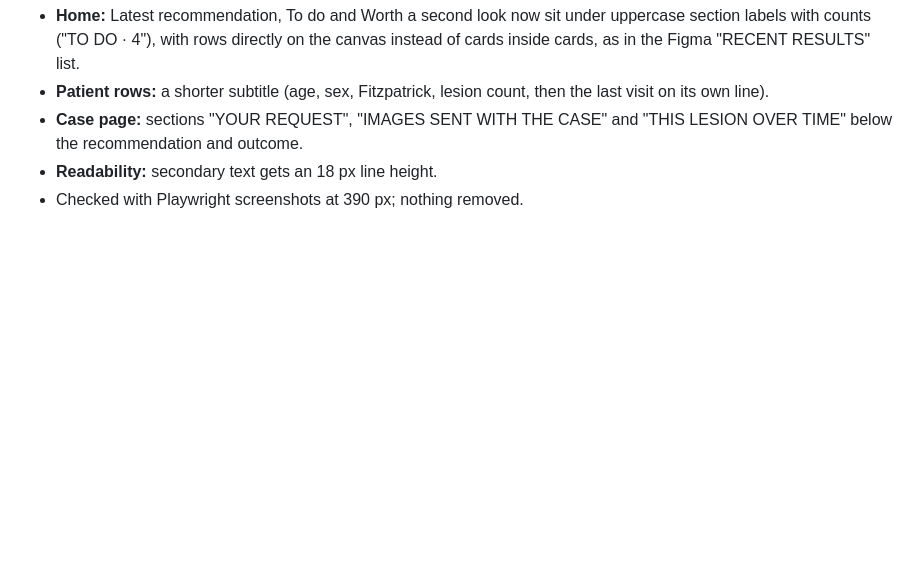
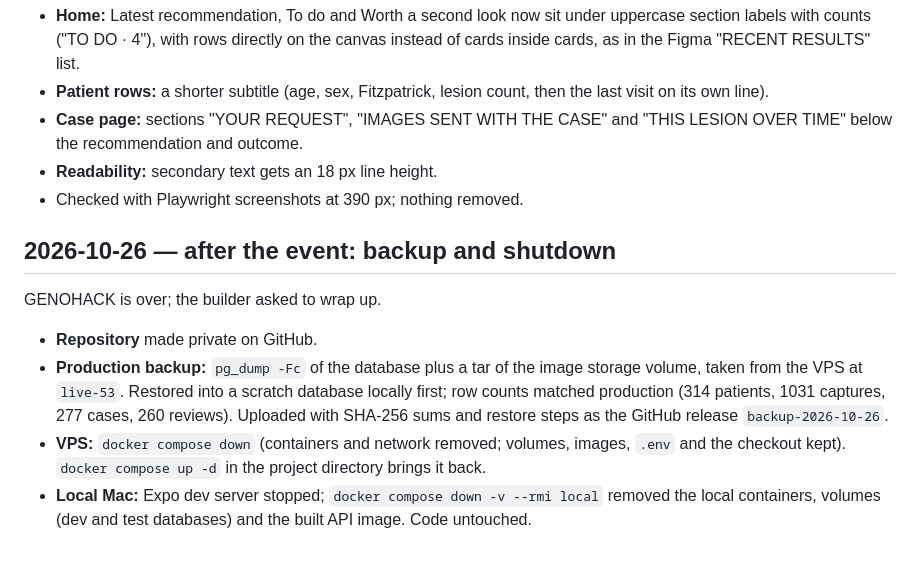
Before and after one commit to lan666as/spektroskin-proto, a Markdown page: BUILD_LOG.md, the part around the change. Drawn GitHub-style; blank space fills up the shorter version.

```diff
--- a/BUILD_LOG.md
+++ b/BUILD_LOG.md
@@ -778,3 +778,16 @@ every screen (390 px and 1280 px); the results screen was the weakest.
   TIME" below the recommendation and outcome.
 - **Readability:** secondary text gets an 18 px line height.
 - Checked with Playwright screenshots at 390 px; nothing removed.
+
+## 2026-10-26 — after the event: backup and shutdown
+
+GENOHACK is over; the builder asked to wrap up.
+- **Repository** made private on GitHub.
+- **Production backup:** `pg_dump -Fc` of the database plus a tar of the image storage volume,
+  taken from the VPS at `live-53`. Restored into a scratch database locally first; row counts
+  matched production (314 patients, 1031 captures, 277 cases, 260 reviews). Uploaded with
+  SHA-256 sums and restore steps as the GitHub release `backup-2026-10-26`.
+- **VPS:** `docker compose down` (containers and network removed; volumes, images, `.env` and
+  the checkout kept). `docker compose up -d` in the project directory brings it back.
+- **Local Mac:** Expo dev server stopped; `docker compose down -v --rmi local` removed the local
+  containers, volumes (dev and test databases) and the built API image. Code untouched.
```
Also changed, not shown: README.md (+2 -1 lines).
